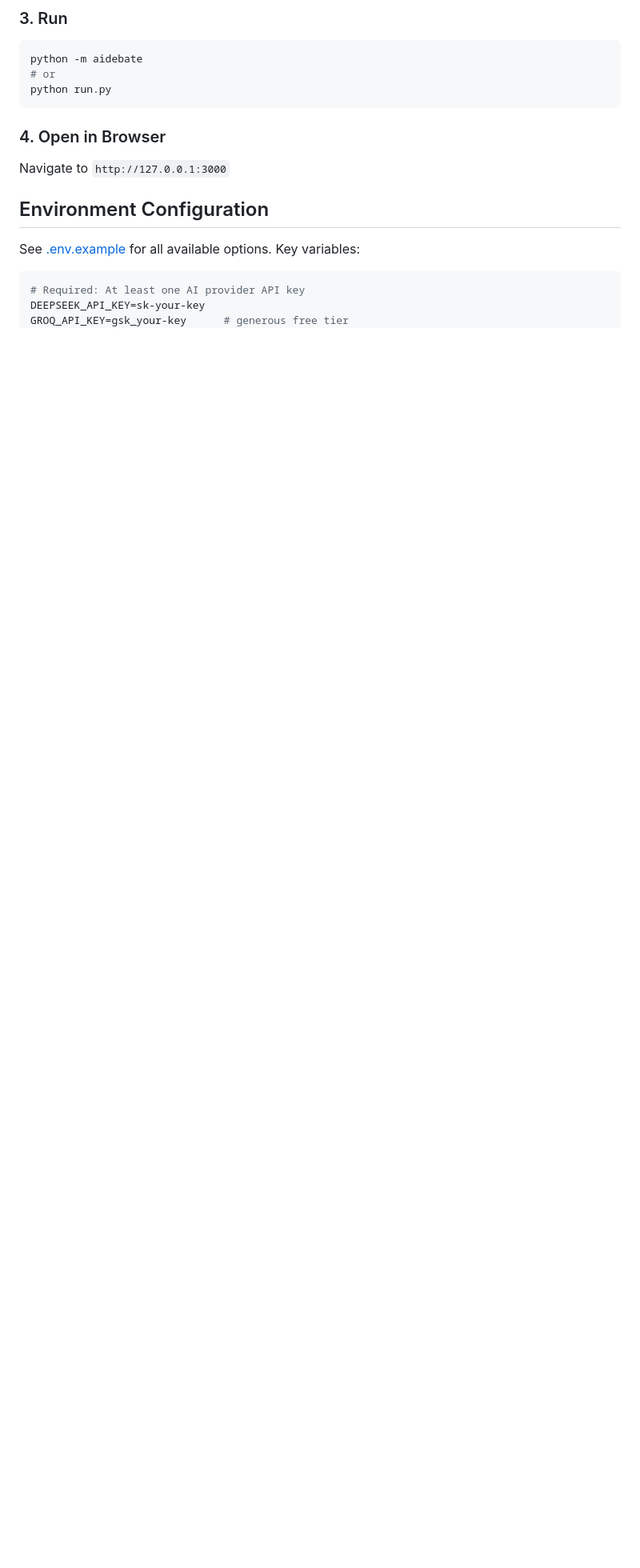
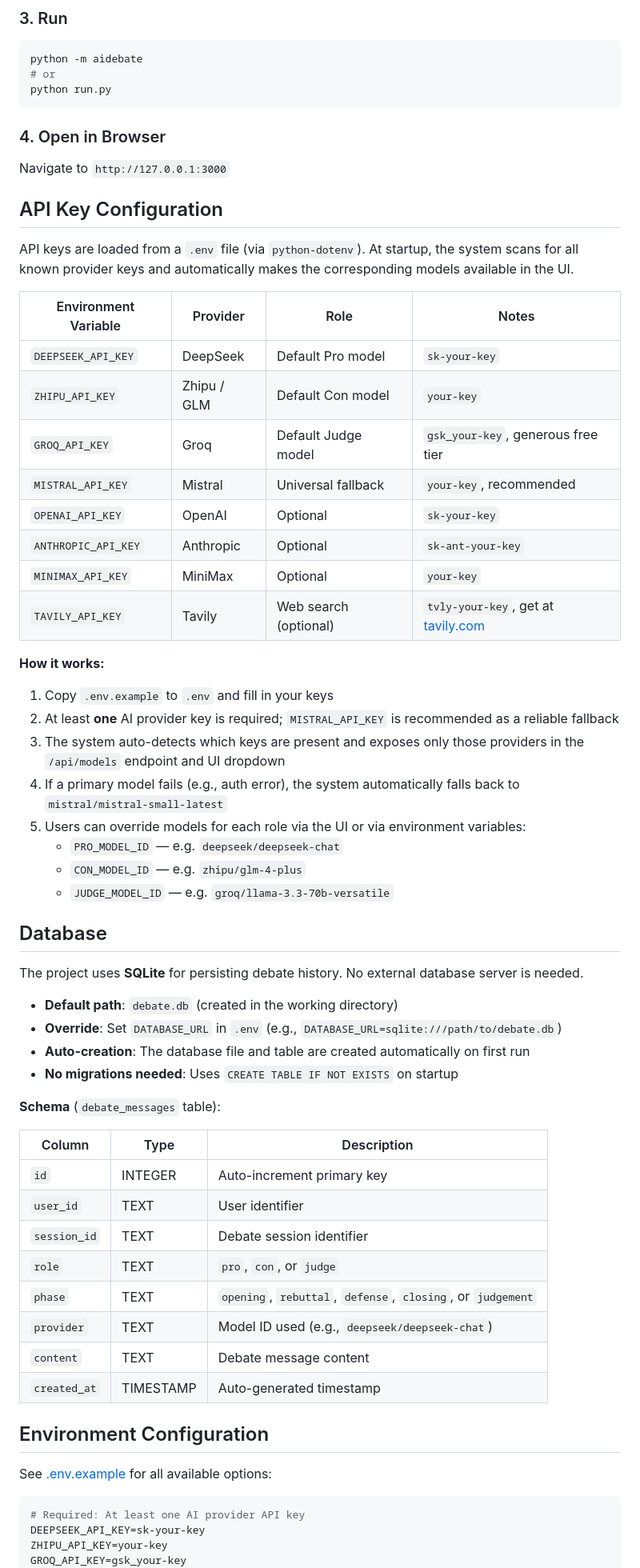
Before and after one commit to hiddenpath/aidebate-python, a Markdown page: README.md, the part around one of its changes. Shown at 80% size. Drawn GitHub-style; blank space fills up the shorter version.

Commit message:
docs: align README with aidebate (Rust), add Chinese README_CN
Co-authored-by: Cursor <cursoragent@cursor.com>

````diff
--- a/README.md
+++ b/README.md
@@ -80,12 +64,60 @@ python run.py
 
 Navigate to `http://127.0.0.1:3000`
 
+## API Key Configuration
+
+API keys are loaded from a `.env` file (via `python-dotenv`). At startup, the system scans for all known provider keys and automatically makes the corresponding models available in the UI.
+
+| Environment Variable | Provider | Role | Notes |
+|---------------------|----------|------|-------|
+| `DEEPSEEK_API_KEY` | DeepSeek | Default Pro model | `sk-your-key` |
+| `ZHIPU_API_KEY` | Zhipu / GLM | Default Con model | `your-key` |
+| `GROQ_API_KEY` | Groq | Default Judge model | `gsk_your-key`, generous free tier |
+| `MISTRAL_API_KEY` | Mistral | Universal fallback | `your-key`, recommended |
+| `OPENAI_API_KEY` | OpenAI | Optional | `sk-your-key` |
+| `ANTHROPIC_API_KEY` | Anthropic | Optional | `sk-ant-your-key` |
+| `MINIMAX_API_KEY` | MiniMax | Optional | `your-key` |
+| `TAVILY_API_KEY` | Tavily | Web search (optional) | `tvly-your-key`, get at [tavily.com](https://tavily.com) |
+
+**How it works:**
+1. Copy `.env.example` to `.env` and fill in your keys
+2. At least **one** AI provider key is required; `MISTRAL_API_KEY` is recommended as a reliable fallback
+3. The system auto-detects which keys are present and exposes only those providers in the `/api/models` endpoint and UI dropdown
+4. If a primary model fails (e.g., auth error), the system automatically falls back to `mistral/mistral-small-latest`
+5. Users can override models for each role via the UI or via environment variables:
+   - `PRO_MODEL_ID` — e.g. `deepseek/deepseek-chat`
+   - `CON_MODEL_ID` — e.g. `zhipu/glm-4-plus`
+   - `JUDGE_MODEL_ID` — e.g. `groq/llama-3.3-70b-versatile`
+
+## Database
+
+The project uses **SQLite** for persisting debate history. No external database server is needed.
+
+- **Default path**: `debate.db` (created in the working directory)
+- **Override**: Set `DATABASE_URL` in `.env` (e.g., `DATABASE_URL=sqlite:///path/to/debate.db`)
+- **Auto-creation**: The database file and table are created automatically on first run
+- **No migrations needed**: Uses `CREATE TABLE IF NOT EXISTS` on startup
+
+**Schema** (`debate_messages` table):
+
+| Column | Type | Description |
+|--------|------|-------------|
+| `id` | INTEGER | Auto-increment primary key |
+| `user_id` | TEXT | User identifier |
+| `session_id` | TEXT | Debate session identifier |
+| `role` | TEXT | `pro`, `con`, or `judge` |
+| `phase` | TEXT | `opening`, `rebuttal`, `defense`, `closing`, or `judgement` |
+| `provider` | TEXT | Model ID used (e.g., `deepseek/deepseek-chat`) |
+| `content` | TEXT | Debate message content |
+| `created_at` | TIMESTAMP | Auto-generated timestamp |
+
 ## Environment Configuration
 
-See [.env.example](.env.example) for all available options. Key variables:
+See [.env.example](.env.example) for all available options:
 
 ```bash
 # Required: At least one AI provider API key
 DEEPSEEK_API_KEY=sk-your-key
-GROQ_API_KEY=gsk_your-key      # generous free tier
+ZHIPU_API_KEY=your-key
+GROQ_API_KEY=gsk_your-key
 MISTRAL_API_KEY=your-key        # recommended as fallback
````
Also changed, not shown: other parts of README.md (+85 -29 lines), README_CN.md (added, +253 -0 lines).
